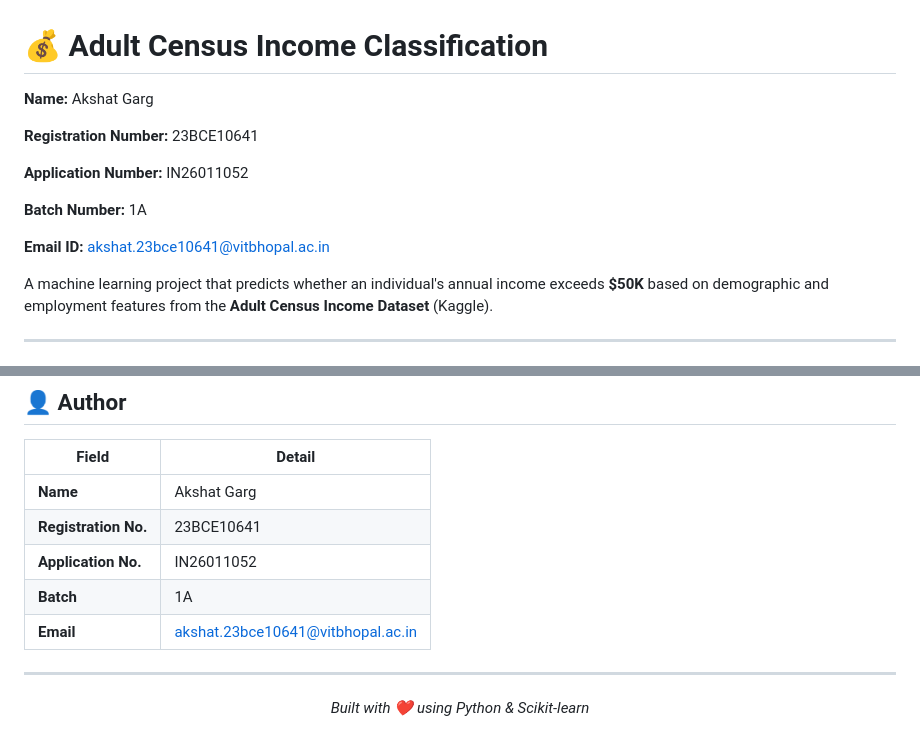
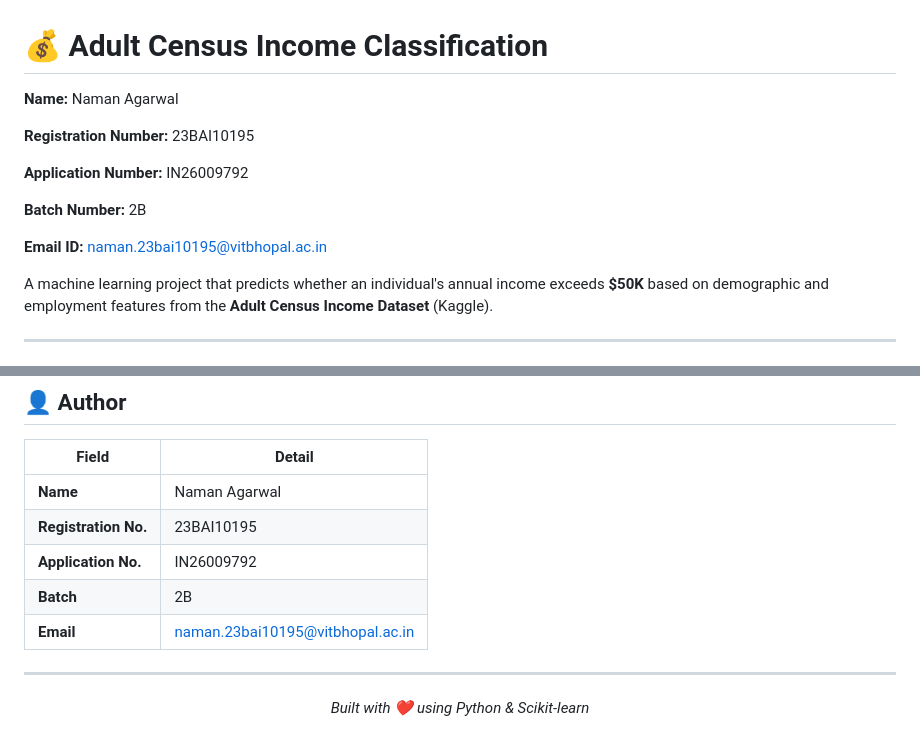
Before and after one commit to NamanAg2005/MPONLINE-PROJECT, a Markdown page: Adult Census Income Classification/README.md, 2 parts joined by grey strips. Drawn GitHub-style.

Commit message:
Update author details in README.md

```diff
--- a/Adult Census Income Classification/README.md
+++ b/Adult Census Income Classification/README.md
@@ -1,14 +1,14 @@
 # 💰 Adult Census Income Classification
 
-**Name:** Akshat Garg
+**Name:** Naman Agarwal
 
-**Registration Number:** 23BCE10641
+**Registration Number:** 23BAI10195
 
-**Application Number:** IN26011052
+**Application Number:** IN26009792
 
-**Batch Number:** 1A
+**Batch Number:** 2B
 
-**Email ID:** akshat.23bce10641@vitbhopal.ac.in
+**Email ID:** naman.23bai10195@vitbhopal.ac.in
 
 A machine learning project that predicts whether an individual's annual income exceeds **$50K** based on demographic and employment features from the **Adult Census Income Dataset** (Kaggle).
 
@@ -172,11 +172,11 @@ Adult Census Income Classification/
 
 | Field | Detail |
 |---|---|
-| **Name** | Akshat Garg |
-| **Registration No.** | 23BCE10641 |
-| **Application No.** | IN26011052 |
-| **Batch** | 1A |
-| **Email** | akshat.23bce10641@vitbhopal.ac.in |
+| **Name** | Naman Agarwal |
+| **Registration No.** | 23BAI10195 |
+| **Application No.** | IN26009792|
+| **Batch** | 2B|
+| **Email** | naman.23bai10195@vitbhopal.ac.in |
 
 ---
 
```
